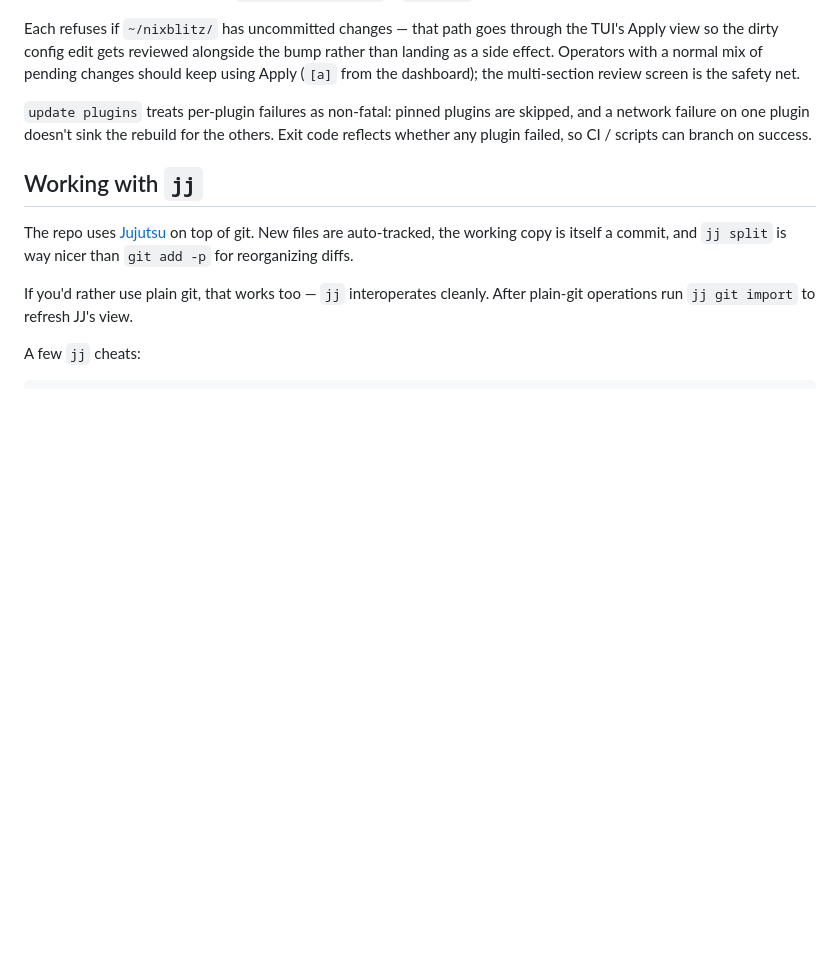
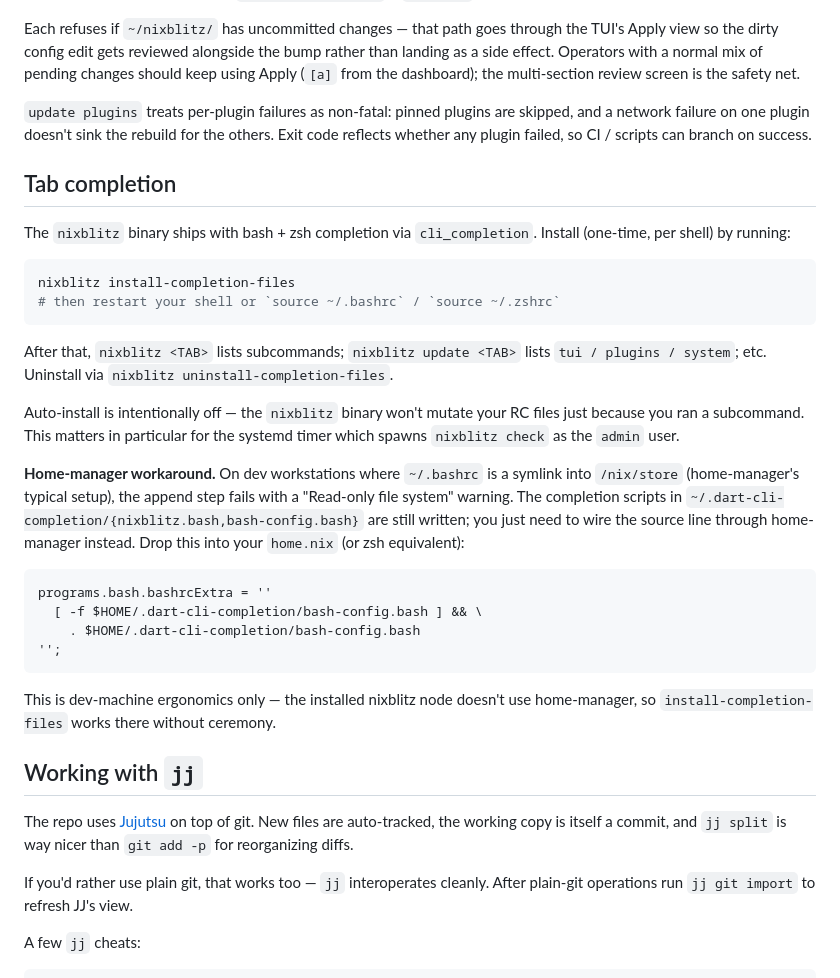
Before and after one commit to raspiblitz/nixblitz, a Markdown page: docs/dev-loop.md, the part around the change. Rendered like a GitHub page; blank space fills up the shorter version.

Commit message:
docs: tab completion install + home-manager workaround
dev-loop.md gains a "Tab completion" section covering
install-completion-files / uninstall-completion-files +
the home.nix snippet dev users need when ~/.bashrc is a
home-manager symlink into /nix/store (the append step
silently fails on read-only RC files; the completion
scripts in ~/.dart-cli-completion/ are still written, the
source line just has to be wired through home-manager).

One-line cross-reference in getting-started.md so operators
who learn the dashboard hotkeys also know completion is
opt-in.

Co-Authored-By: Claude Opus 4.7 (1M context) <noreply@anthropic.com>

````diff
--- a/docs/dev-loop.md
+++ b/docs/dev-loop.md
@@ -273,6 +273,45 @@ plugins are skipped, and a network failure on one plugin doesn't
 sink the rebuild for the others. Exit code reflects whether any
 plugin failed, so CI / scripts can branch on success.
 
+## Tab completion
+
+The `nixblitz` binary ships with bash + zsh completion via
+`cli_completion`. Install (one-time, per shell) by running:
+
+```bash
+nixblitz install-completion-files
+# then restart your shell or `source ~/.bashrc` / `source ~/.zshrc`
+```
+
+After that, `nixblitz <TAB>` lists subcommands; `nixblitz update
+<TAB>` lists `tui / plugins / system`; etc. Uninstall via
+`nixblitz uninstall-completion-files`.
+
+Auto-install is intentionally off — the `nixblitz` binary won't
+mutate your RC files just because you ran a subcommand. This
+matters in particular for the systemd timer which spawns
+`nixblitz check` as the `admin` user.
+
+**Home-manager workaround.** On dev workstations where
+`~/.bashrc` is a symlink into `/nix/store` (home-manager's typical
+setup), the append step fails with a "Read-only file system"
+warning. The completion scripts in
+`~/.dart-cli-completion/{nixblitz.bash,bash-config.bash}` are
+still written; you just need to wire the source line through
+home-manager instead. Drop this into your `home.nix` (or zsh
+equivalent):
+
+```nix
+programs.bash.bashrcExtra = ''
+  [ -f $HOME/.dart-cli-completion/bash-config.bash ] && \
+    . $HOME/.dart-cli-completion/bash-config.bash
+'';
+```
+
+This is dev-machine ergonomics only — the installed nixblitz node
+doesn't use home-manager, so `install-completion-files` works
+there without ceremony.
+
 ## Working with `jj`
 
 The repo uses [Jujutsu](https://github.com/martinvonz/jj) on top
````
Also changed, not shown: docs/getting-started.md (+5 -0 lines).
